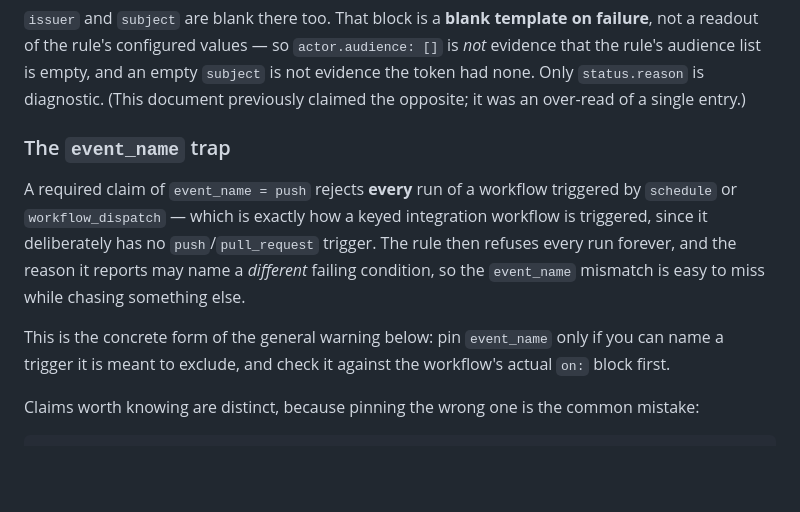
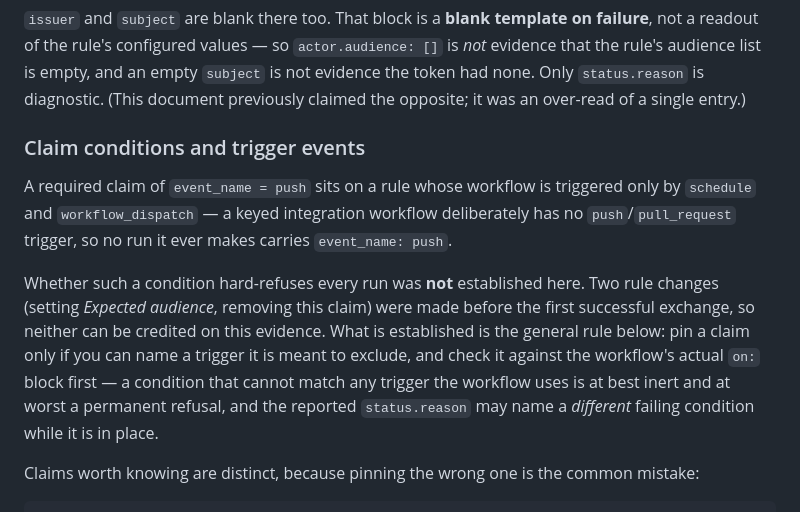
Before and after one commit to rappdw/sandy, a Markdown page: docs/CI-KEYLESS-AUTH.md, the part around the change. Drawn GitHub-style; blank space fills up the shorter version.

Commit message:
docs(wif): do not credit the event_name claim without evidence
The first successful exchange followed TWO rule changes -- setting Expected
audience and removing the event_name claim -- so neither can be credited on
this evidence. The section asserted the claim hard-refuses every schedule and
workflow_dispatch run; that was reasoning from claim semantics, not observation,
and it is stated here as certainty it has not earned.

Rewritten to say what is actually supported: a condition that cannot match any
trigger the workflow uses is at best inert and at worst a permanent refusal,
so check it against the workflow's on: block -- without claiming which it was.

Co-Authored-By: Claude Opus 5 <noreply@anthropic.com>

```diff
--- a/docs/CI-KEYLESS-AUTH.md
+++ b/docs/CI-KEYLESS-AUTH.md
@@ -257,11 +257,11 @@ A failed entry carries an unpopulated actor:
 
 `issuer` and `subject` are blank there too. That block is a **blank template on failure**, not a readout of the rule's configured values — so `actor.audience: []` is *not* evidence that the rule's audience list is empty, and an empty `subject` is not evidence the token had none. Only `status.reason` is diagnostic. (This document previously claimed the opposite; it was an over-read of a single entry.)
 
-### The `event_name` trap
+### Claim conditions and trigger events
 
-A required claim of `event_name = push` rejects **every** run of a workflow triggered by `schedule` or `workflow_dispatch` — which is exactly how a keyed integration workflow is triggered, since it deliberately has no `push`/`pull_request` trigger. The rule then refuses every run forever, and the reason it reports may name a *different* failing condition, so the `event_name` mismatch is easy to miss while chasing something else.
+A required claim of `event_name = push` sits on a rule whose workflow is triggered only by `schedule` and `workflow_dispatch` — a keyed integration workflow deliberately has no `push`/`pull_request` trigger, so no run it ever makes carries `event_name: push`.
 
-This is the concrete form of the general warning below: pin `event_name` only if you can name a trigger it is meant to exclude, and check it against the workflow's actual `on:` block first.
+Whether such a condition hard-refuses every run was **not** established here. Two rule changes (setting *Expected audience*, removing this claim) were made before the first successful exchange, so neither can be credited on this evidence. What is established is the general rule below: pin a claim only if you can name a trigger it is meant to exclude, and check it against the workflow's actual `on:` block first — a condition that cannot match any trigger the workflow uses is at best inert and at worst a permanent refusal, and the reported `status.reason` may name a *different* failing condition while it is in place.
 
 Claims worth knowing are distinct, because pinning the wrong one is the common mistake:
 
```
